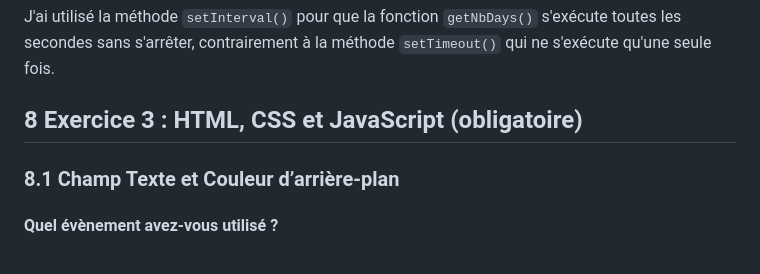
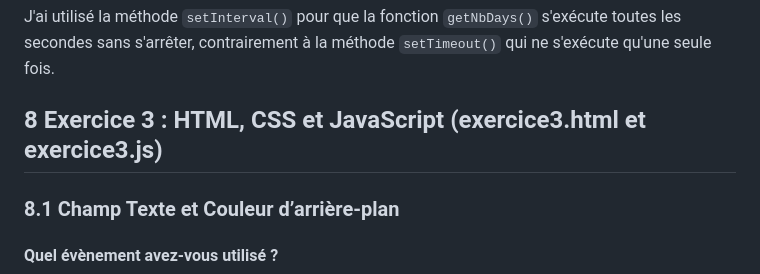
Before and after one commit to ElloWorld01/TBFTR410-Complement-web, a Markdown page: README.md, the part around the change. GitHub-like rendering.

```diff
--- a/README.md
+++ b/README.md
@@ -97,7 +97,7 @@ elements[i].innerHTML = elements[i].innerHTML.replace(/X/, lastNumberOfYear);
 
 J'ai utilisé la méthode `setInterval()` pour que la fonction `getNbDays()` s'exécute toutes les secondes sans s'arrêter, contrairement à la méthode `setTimeout()` qui ne s'exécute qu'une seule fois.
 
-## 8 Exercice 3 : HTML, CSS et JavaScript (obligatoire)
+## 8 Exercice 3 : HTML, CSS et JavaScript (exercice3.html et exercice3.js)
 ### 8.1 Champ Texte et Couleur d’arrière-plan
 #### Quel évènement avez-vous utilisé ?
 
```
